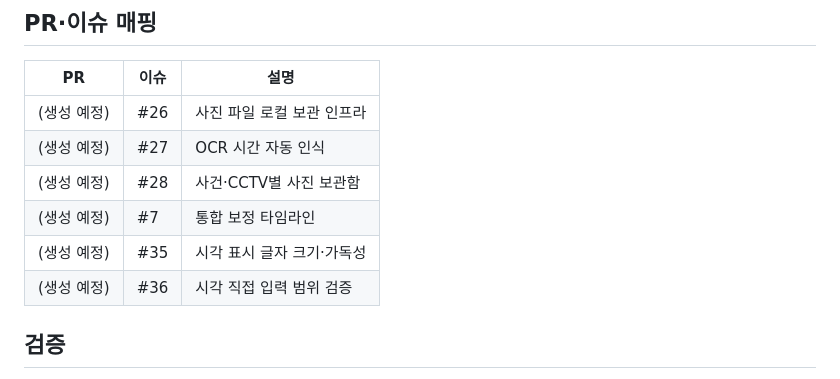
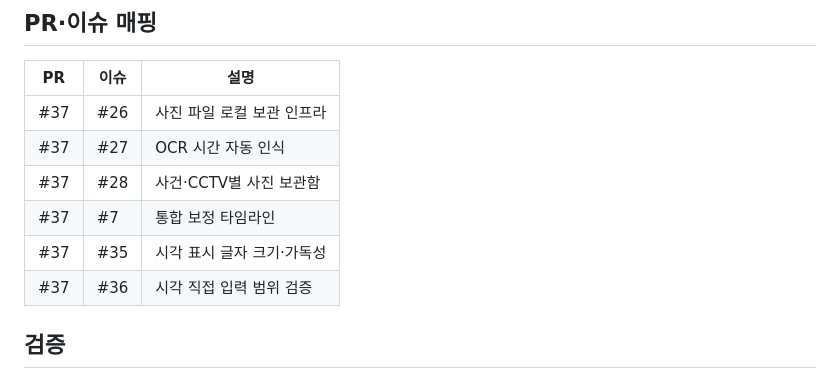
Before and after one commit to leaf-nam/cctv-helper, a Markdown page: docs/releases/1.1.0.md, the part around the change. Rendered like a GitHub page.

```diff
--- a/docs/releases/1.1.0.md
+++ b/docs/releases/1.1.0.md
@@ -36,12 +36,12 @@ OCR 시간 인식, 사진 보관함, 통합 보정 타임라인을 추가하고
 
 | PR | 이슈 | 설명 |
 |----|------|------|
-| (생성 예정) | #26 | 사진 파일 로컬 보관 인프라 |
-| (생성 예정) | #27 | OCR 시간 자동 인식 |
-| (생성 예정) | #28 | 사건·CCTV별 사진 보관함 |
-| (생성 예정) | #7 | 통합 보정 타임라인 |
-| (생성 예정) | #35 | 시각 표시 글자 크기·가독성 |
-| (생성 예정) | #36 | 시각 직접 입력 범위 검증 |
+| #37 | #26 | 사진 파일 로컬 보관 인프라 |
+| #37 | #27 | OCR 시간 자동 인식 |
+| #37 | #28 | 사건·CCTV별 사진 보관함 |
+| #37 | #7 | 통합 보정 타임라인 |
+| #37 | #35 | 시각 표시 글자 크기·가독성 |
+| #37 | #36 | 시각 직접 입력 범위 검증 |
 
 ## 검증
 
```
Also changed, not shown: docs/progress/2026-10-30.md (+10 -7 lines).
